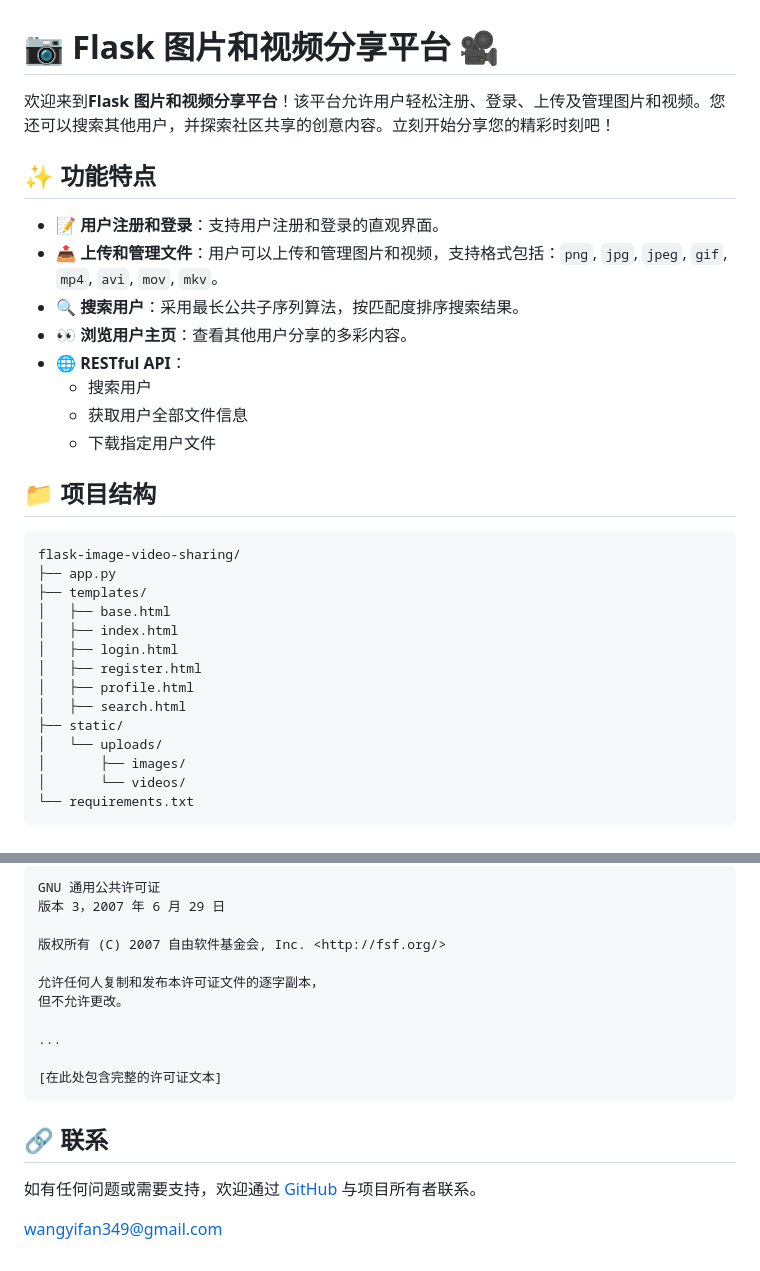
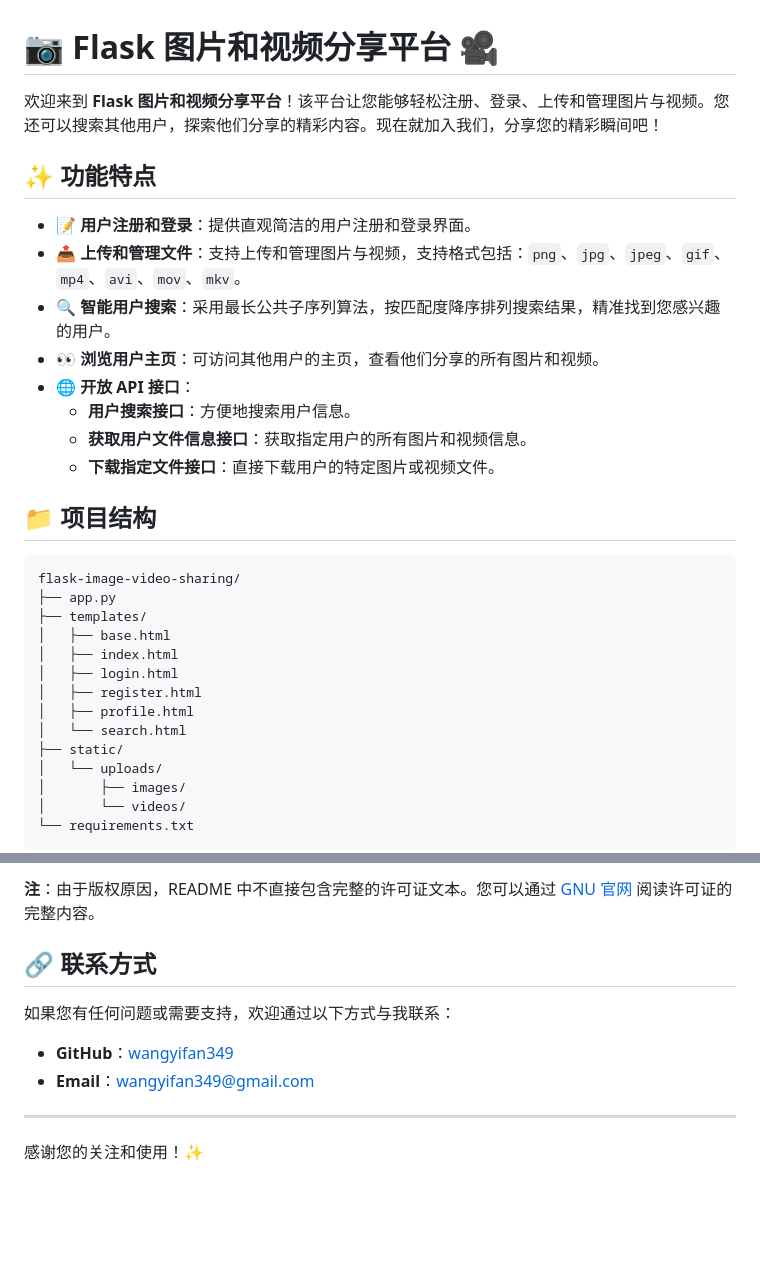
Before and after one commit to wangyifan349/flask-image-video-sharing, a Markdown page: README.md, 2 parts joined by grey strips. Rendered like a GitHub page; blank space fills up the shorter version.

````diff
--- a/README.md
+++ b/README.md
@@ -1,17 +1,17 @@
 # 📷 Flask 图片和视频分享平台 🎥
 
-欢迎来到**Flask 图片和视频分享平台**！该平台允许用户轻松注册、登录、上传及管理图片和视频。您还可以搜索其他用户，并探索社区共享的创意内容。立刻开始分享您的精彩时刻吧！
+欢迎来到 **Flask 图片和视频分享平台**！该平台让您能够轻松注册、登录、上传和管理图片与视频。您还可以搜索其他用户，探索他们分享的精彩内容。现在就加入我们，分享您的精彩瞬间吧！
 
 ## ✨ 功能特点
 
-- 📝 **用户注册和登录**：支持用户注册和登录的直观界面。
-- 📤 **上传和管理文件**：用户可以上传和管理图片和视频，支持格式包括：`png`, `jpg`, `jpeg`, `gif`, `mp4`, `avi`, `mov`, `mkv`。
-- 🔍 **搜索用户**：采用最长公共子序列算法，按匹配度排序搜索结果。
-- 👀 **浏览用户主页**：查看其他用户分享的多彩内容。
-- 🌐 **RESTful API**：
-  - 搜索用户
-  - 获取用户全部文件信息
-  - 下载指定用户文件
+- 📝 **用户注册和登录**：提供直观简洁的用户注册和登录界面。
+- 📤 **上传和管理文件**：支持上传和管理图片与视频，支持格式包括：`png`、`jpg`、`jpeg`、`gif`、`mp4`、`avi`、`mov`、`mkv`。
+- 🔍 **智能用户搜索**：采用最长公共子序列算法，按匹配度降序排列搜索结果，精准找到您感兴趣的用户。
+- 👀 **浏览用户主页**：可访问其他用户的主页，查看他们分享的所有图片和视频。
+- 🌐 **开放 API 接口**：
+  - **用户搜索接口**：方便地搜索用户信息。
+  - **获取用户文件信息接口**：获取指定用户的所有图片和视频信息。
+  - **下载指定文件接口**：直接下载用户的特定图片或视频文件。
 
 ## 📁 项目结构
 
@@ -24,7 +24,7 @@ flask-image-video-sharing/
 │   ├── login.html
 │   ├── register.html
 │   ├── profile.html
-│   ├── search.html
+│   └── search.html
 ├── static/
 │   └── uploads/
 │       ├── images/
@@ -141,20 +161,13 @@ flask-image-video-sharing/
 
-```
-GNU 通用公共许可证
-版本 3，2007 年 6 月 29 日
+**注**：由于版权原因，README 中不直接包含完整的许可证文本。您可以通过 [GNU 官网](https://www.gnu.org/licenses/gpl-3.0.zh-cn.html) 阅读许可证的完整内容。
 
-版权所有 (C) 2007 自由软件基金会, Inc. <http://fsf.org/>
+## 🔗 联系方式
 
-允许任何人复制和发布本许可证文件的逐字副本，
-但不允许更改。
+如果您有任何问题或需要支持，欢迎通过以下方式与我联系：
 
-...
+- **GitHub**：[wangyifan349](https://github.com/wangyifan349)
+- **Email**：wangyifan349@gmail.com
 
-[在此处包含完整的许可证文本]
-```
+---
 
-## 🔗 联系
-
-如有任何问题或需要支持，欢迎通过 [GitHub](https://github.com/wangyifan349) 与项目所有者联系。
-
-wangyifan349@gmail.com
+感谢您的关注和使用！✨
````
Also changed, not shown: other parts of README.md (+31 -11 lines).
